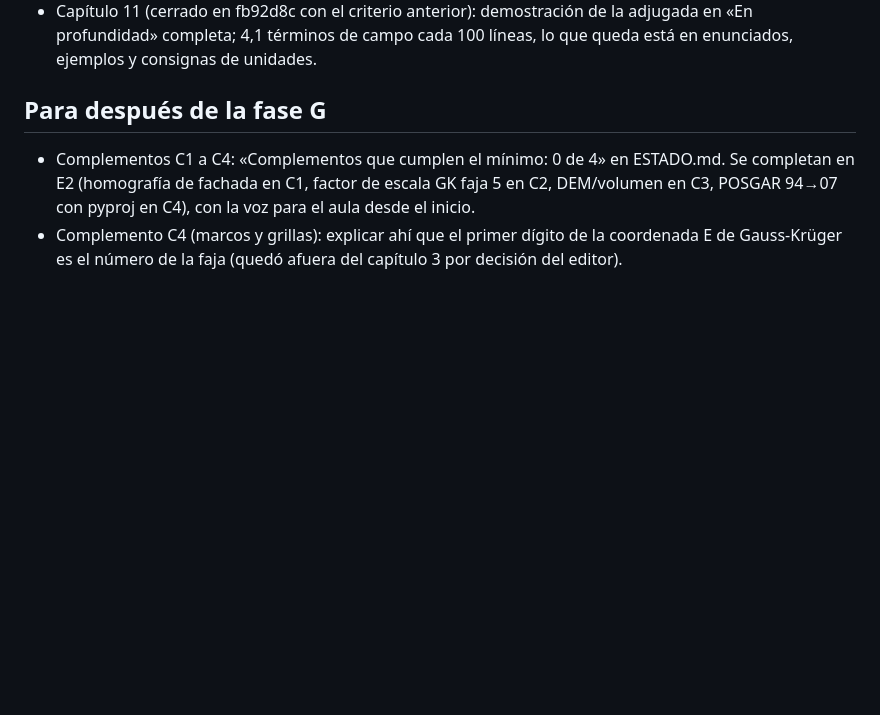
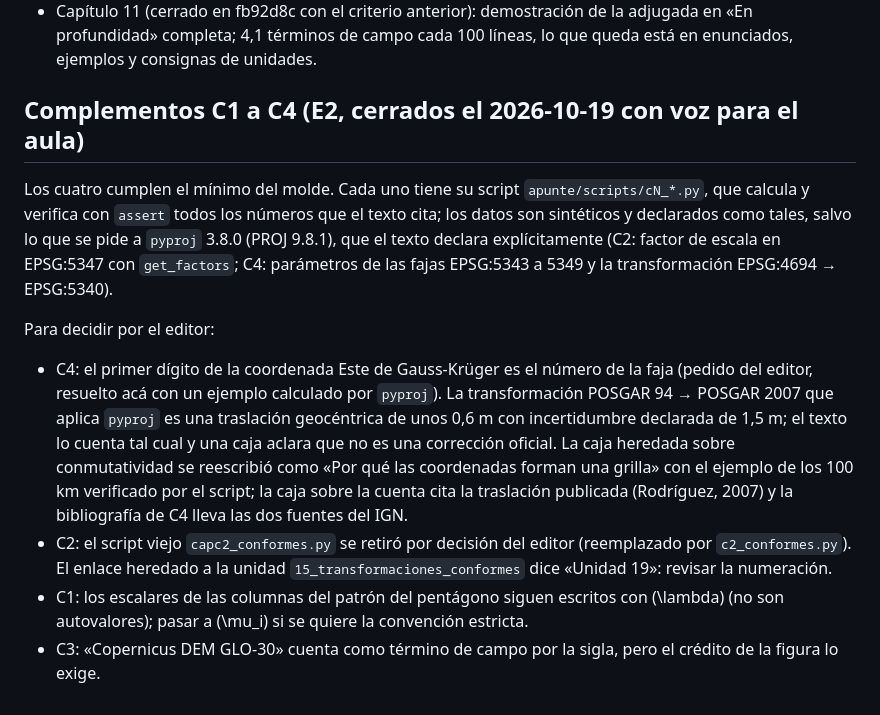
Before and after one commit to gusvarela-fiuba/Sistemas-de-Coordenadas, a Markdown page: apunte/ESTADO.md, the part around one of its changes. GitHub-like rendering; blank space fills up the shorter version.

Commit message:
[MVP] [OK] ESTADO regenerado: 15 de 15 capítulos y 4 de 4 complementos cumplen el molde, 97 resultados, 328 páginas

```diff
--- a/apunte/ESTADO.md
+++ b/apunte/ESTADO.md
@@ -96,7 +96,13 @@ Criterio vigente desde la fase G: no hay límite de páginas. Un capítulo ya ce
 - Capítulo 15 (cerrado en 2be3810 con el criterio anterior): dos demostraciones movidas a «En profundidad» completas; tres figuras en el capítulo. Candidato a reabrir si el editor quiere figuras del triángulo polar o de la loxodromia.
 - Capítulo 11 (cerrado en fb92d8c con el criterio anterior): demostración de la adjugada en «En profundidad» completa; 4,1 términos de campo cada 100 líneas, lo que queda está en enunciados, ejemplos y consignas de unidades.
 
-## Para después de la fase G
+## Complementos C1 a C4 (E2, cerrados el 2026-10-19 con voz para el aula)
 
-- Complementos C1 a C4: «Complementos que cumplen el mínimo: 0 de 4» en ESTADO.md. Se completan en E2 (homografía de fachada en C1, factor de escala GK faja 5 en C2, DEM/volumen en C3, POSGAR 94→07 con pyproj en C4), con la voz para el aula desde el inicio.
-- Complemento C4 (marcos y grillas): explicar ahí que el primer dígito de la coordenada E de Gauss-Krüger es el número de la faja (quedó afuera del capítulo 3 por decisión del editor).
+Los cuatro cumplen el mínimo del molde. Cada uno tiene su script `apunte/scripts/cN_*.py`, que calcula y verifica con `assert` todos los números que el texto cita; los datos son sintéticos y declarados como tales, salvo lo que se pide a `pyproj` 3.8.0 (PROJ 9.8.1), que el texto declara explícitamente (C2: factor de escala en EPSG:5347 con `get_factors`; C4: parámetros de las fajas EPSG:5343 a 5349 y la transformación EPSG:4694 → EPSG:5340).
+
+Para decidir por el editor:
+
+- C4: el primer dígito de la coordenada Este de Gauss-Krüger es el número de la faja (pedido del editor, resuelto acá con un ejemplo calculado por `pyproj`). La transformación POSGAR 94 → POSGAR 2007 que aplica `pyproj` es una traslación geocéntrica de unos 0,6 m con incertidumbre declarada de 1,5 m; el texto lo cuenta tal cual y una caja aclara que no es una corrección oficial. La caja heredada sobre conmutatividad se reescribió como «Por qué las coordenadas forman una grilla» con el ejemplo de los 100 km verificado por el script; la caja sobre la cuenta cita la traslación publicada (Rodríguez, 2007) y la bibliografía de C4 lleva las dos fuentes del IGN.
+- C2: el script viejo `capc2_conformes.py` se retiró por decisión del editor (reemplazado por `c2_conformes.py`). El enlace heredado a la unidad `15_transformaciones_conformes` dice «Unidad 19»: revisar la numeración.
+- C1: los escalares de las columnas del patrón del pentágono siguen escritos con \(\lambda\) (no son autovalores); pasar a \(\mu_i\) si se quiere la convención estricta.
+- C3: «Copernicus DEM GLO-30» cuenta como término de campo por la sigla, pero el crédito de la figura lo exige.
```
Also changed, not shown: other parts of apunte/ESTADO.md (+22 -22 lines).
